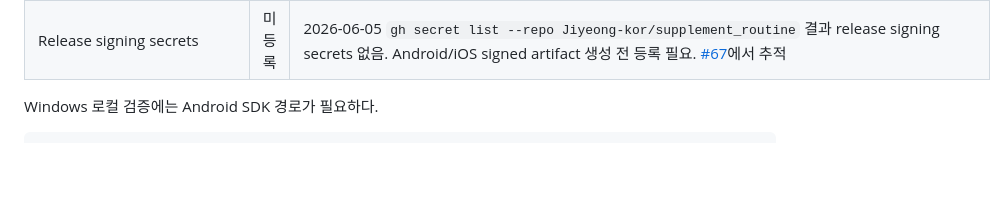
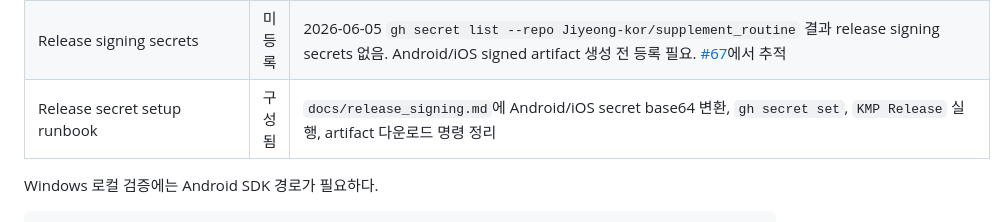
Before and after one commit to Jiyeong-kor/supplement_routine, a Markdown page: docs/release_readiness.md, the part around the change. GitHub-like rendering; blank space fills up the shorter version.

Commit message:
[docs] 릴리스 서명 secret 등록 runbook 추가
Android/iOS signing secret 등록과 KMP Release artifact 확인 절차를 문서화합니다.

```diff
--- a/docs/release_readiness.md
+++ b/docs/release_readiness.md
@@ -49,6 +49,7 @@
 | Android/iOS resource parse | 통과 | Android manifest/backup/data extraction XML, iOS `PrivacyInfo.xcprivacy`, iOS asset catalog `Contents.json` 파싱 성공 |
 | KMP manual release workflow | 구성됨 | `.github/workflows/kmp_release.yml`에서 Android signed APK/AAB와 iOS signed archive tarball/IPA artifact 생성 경로 제공. Workflow 파일은 `main`에 있으므로 수동 실행 가능. 실제 signing secrets 필요 |
 | Release signing secrets | 미등록 | 2026-06-05 `gh secret list --repo Jiyeong-kor/supplement_routine` 결과 release signing secrets 없음. Android/iOS signed artifact 생성 전 등록 필요. [#67](https://github.com/Jiyeong-kor/supplement_routine/issues/67)에서 추적 |
+| Release secret setup runbook | 구성됨 | `docs/release_signing.md`에 Android/iOS secret base64 변환, `gh secret set`, `KMP Release` 실행, artifact 다운로드 명령 정리 |
 
 Windows 로컬 검증에는 Android SDK 경로가 필요하다.
 
```
Also changed, not shown: docs/release_signing.md (+78 -0 lines), docs/release_signing_en.md (+78 -0 lines).
